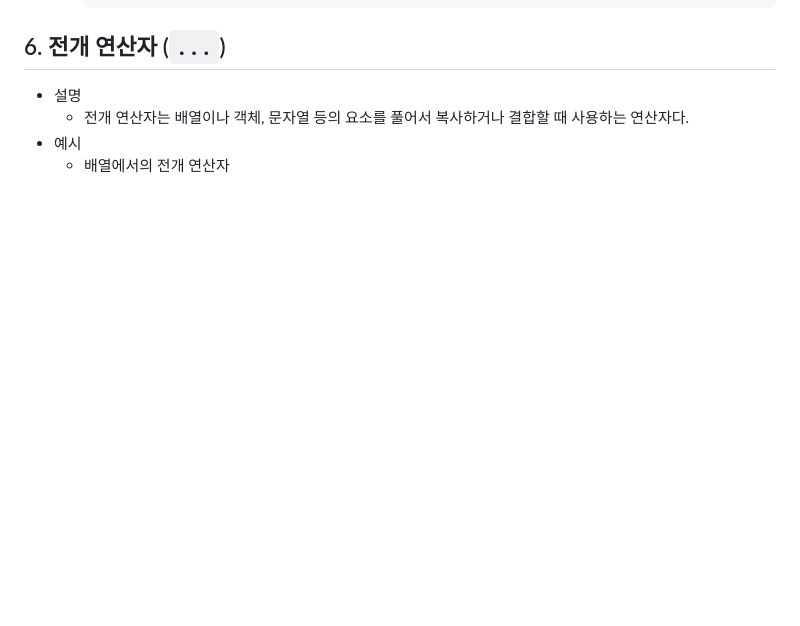
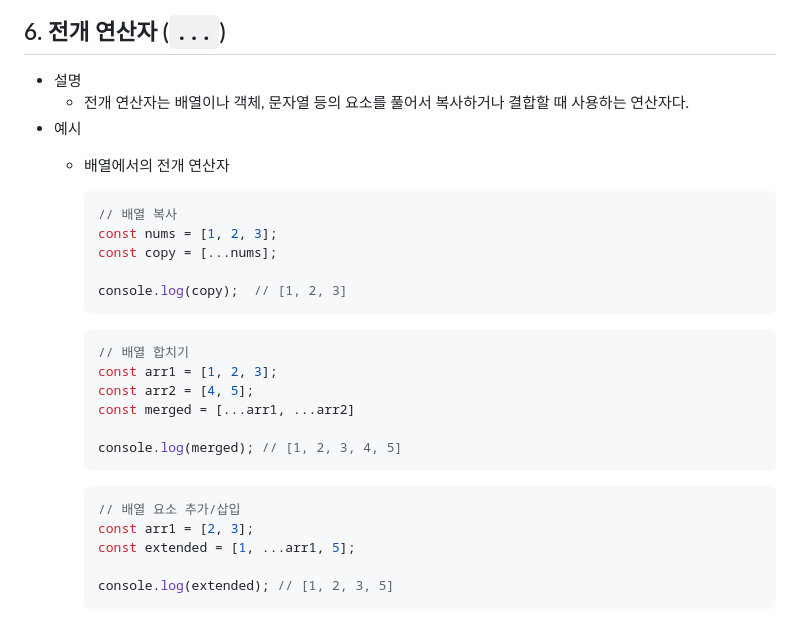
Before and after one commit to eungsu/spring-boot-apps, a Markdown page: app1-frontend-react/doc/1-스크립트일반.md, the part around the change. Rendered like a GitHub page; blank space fills up the shorter version.

````diff
--- a/app1-frontend-react/doc/1-스크립트일반.md
+++ b/app1-frontend-react/doc/1-스크립트일반.md
@@ -272,3 +272,27 @@ React 개발에 있어서는 자바스크립트(ES6+ 중심) 문법에 대한
   - 전개 연산자는 배열이나 객체, 문자열 등의 요소를 풀어서 복사하거나 결합할 때 사용하는 연산자다.
 - 예시
   - 배열에서의 전개 연산자
+    ```javascript
+    // 배열 복사
+    const nums = [1, 2, 3];
+    const copy = [...nums];
+
+    console.log(copy);  // [1, 2, 3]
+    ```
+
+    ```javascript
+    // 배열 합치기
+    const arr1 = [1, 2, 3];
+    const arr2 = [4, 5];
+    const merged = [...arr1, ...arr2]
+
+    console.log(merged); // [1, 2, 3, 4, 5]
+    ```
+
+    ```javascript
+    // 배열 요소 추가/삽입
+    const arr1 = [2, 3];
+    const extended = [1, ...arr1, 5];
+
+    console.log(extended); // [1, 2, 3, 5]
+    ```
````
